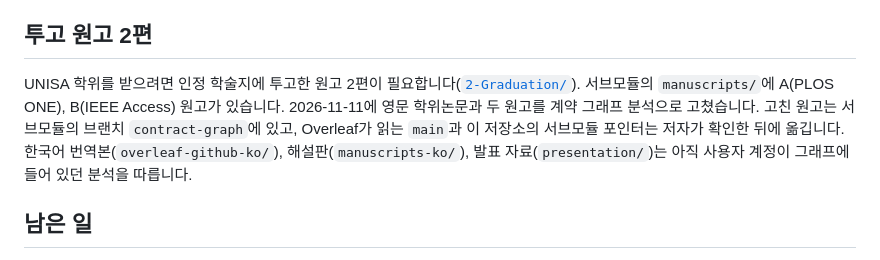
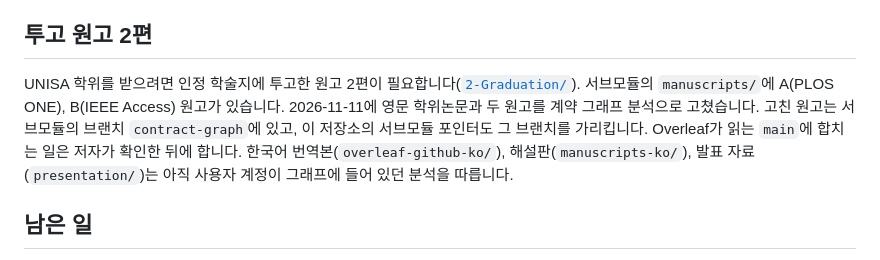
Before and after one commit to abitocodes/ERC20-Allowance-PageRank-Wallet-Reputation, a Markdown page: dissertation/README.md, the part around the change. Rendered like a GitHub page.

Commit message:
docs: 원고 폴더의 README에 서브모듈 포인터가 원고 브랜치 contract-graph를 가리킨다고 적는다
원고 브랜치 contract-graph를 push하고 포인터를 옮긴(4c95e94) 뒤의 상태에 맞춘다. Overleaf가 읽는 main에 합치는 일은 저자가 확인한 뒤에 한다.

dissertation/README.md[28:28]
- '포인터는 저자가 확인한 뒤에 옮긴다'를 '포인터도 그 브랜치를 가리킨다'로 고침

```diff
--- a/dissertation/README.md
+++ b/dissertation/README.md
@@ -25,7 +25,7 @@
 
 ## 투고 원고 2편
 
-UNISA 학위를 받으려면 인정 학술지에 투고한 원고 2편이 필요합니다([`2-Graduation/`](../../../2-Graduation/)). 서브모듈의 `manuscripts/`에 A(PLOS ONE), B(IEEE Access) 원고가 있습니다. 2026-11-11에 영문 학위논문과 두 원고를 계약 그래프 분석으로 고쳤습니다. 고친 원고는 서브모듈의 브랜치 `contract-graph`에 있고, Overleaf가 읽는 `main`과 이 저장소의 서브모듈 포인터는 저자가 확인한 뒤에 옮깁니다. 한국어 번역본(`overleaf-github-ko/`), 해설판(`manuscripts-ko/`), 발표 자료(`presentation/`)는 아직 사용자 계정이 그래프에 들어 있던 분석을 따릅니다.
+UNISA 학위를 받으려면 인정 학술지에 투고한 원고 2편이 필요합니다([`2-Graduation/`](../../../2-Graduation/)). 서브모듈의 `manuscripts/`에 A(PLOS ONE), B(IEEE Access) 원고가 있습니다. 2026-11-11에 영문 학위논문과 두 원고를 계약 그래프 분석으로 고쳤습니다. 고친 원고는 서브모듈의 브랜치 `contract-graph`에 있고, 이 저장소의 서브모듈 포인터도 그 브랜치를 가리킵니다. Overleaf가 읽는 `main`에 합치는 일은 저자가 확인한 뒤에 합니다. 한국어 번역본(`overleaf-github-ko/`), 해설판(`manuscripts-ko/`), 발표 자료(`presentation/`)는 아직 사용자 계정이 그래프에 들어 있던 분석을 따릅니다.
 
 ## 남은 일
 
```
